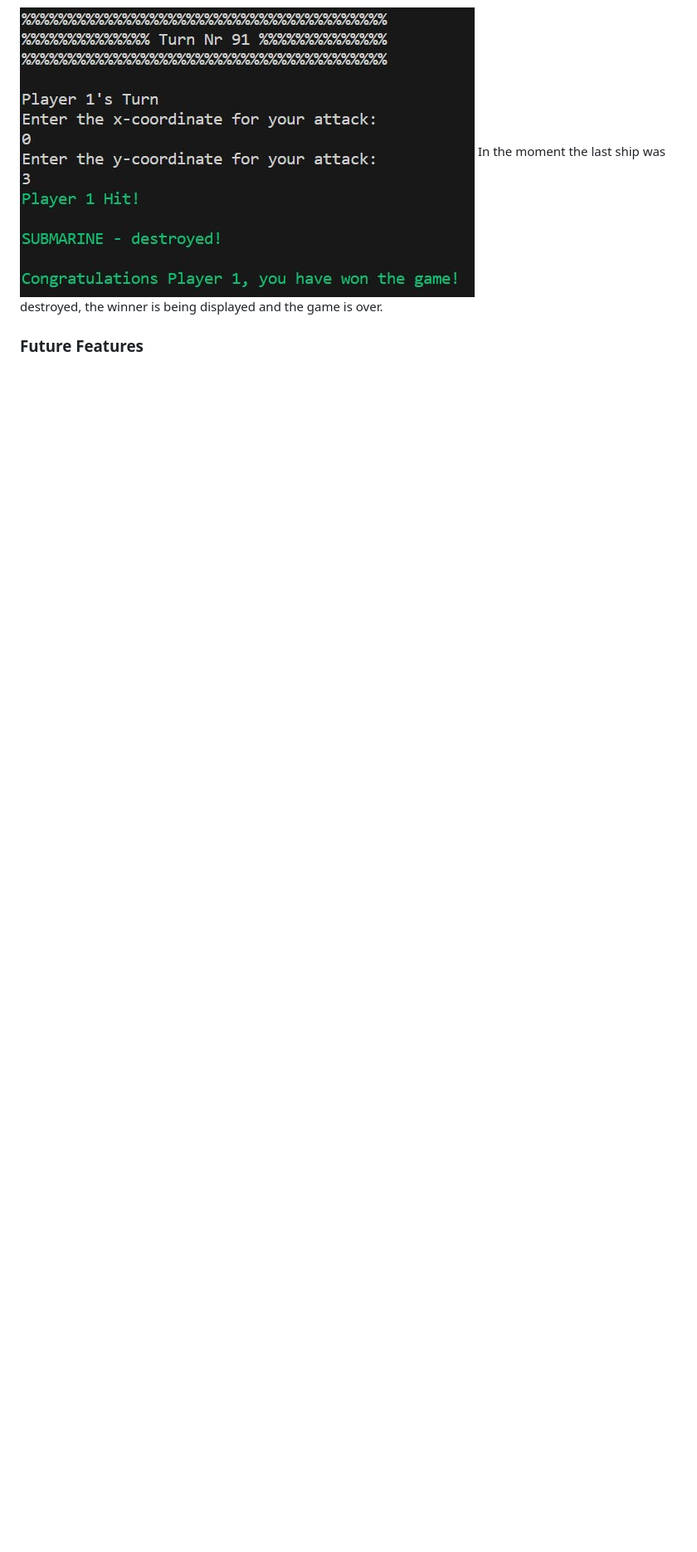
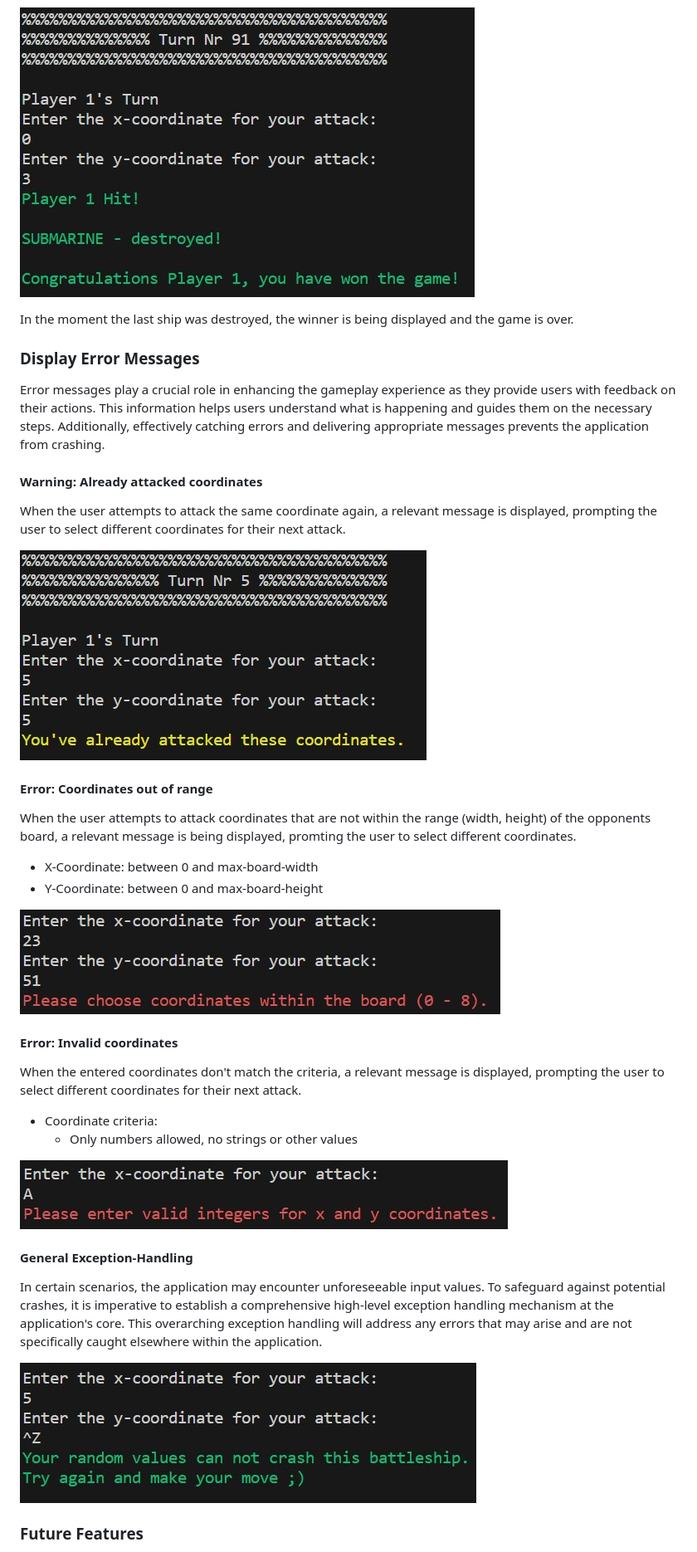
Before and after one commit to pbrdys/battleship-game, a Markdown page: README.md, the part around the change printed below. Shown: that part at 83% size. GitHub-like rendering; blank space fills up the shorter version.

```diff
--- a/README.md
+++ b/README.md
@@ -72,5 +120,33 @@ This is the third way to end the game. After both players have played turn by tu
 
 ![Display-Winner](./doc/display-winner.jpg)
+
 In the moment the last ship was destroyed, the winner is being displayed and the game is over.
 
+### Display Error Messages
+Error messages play a crucial role in enhancing the gameplay experience as they provide users with feedback on their actions. This information helps users understand what is happening and guides them on the necessary steps. Additionally, effectively catching errors and delivering appropriate messages prevents the application from crashing.
+
+#### Warning: Already attacked coordinates
+When the user attempts to attack the same coordinate again, a relevant message is displayed, prompting the user to select different coordinates for their next attack.
+
+![Already-Attacked-Message](./doc/already-attacked.jpg)
+
+#### Error: Coordinates out of range
+When the user attempts to attack coordinates that are not within the range (width, height) of the opponents board, a relevant message is being displayed, promting the user to select different coordinates.
+* X-Coordinate: between 0 and max-board-width
+* Y-Coordinate: between 0 and max-board-height
+
+![Out-Of-Range-Message](./doc/coordinates-out-of-range.jpg)
+
+#### Error: Invalid coordinates
+When the entered coordinates don't match the criteria, a relevant message is displayed, prompting the user to select different coordinates for their next attack.
+* Coordinate criteria:
+    * Only numbers allowed, no strings or other values
+
+![Invalid-Coordinates-Message](./doc/invalid-coordinates.jpg)
+
+#### General Exception-Handling
+In certain scenarios, the application may encounter unforeseeable input values. To safeguard against potential crashes, it is imperative to establish a comprehensive high-level exception handling mechanism at the application's core. This overarching exception handling will address any errors that may arise and are not specifically caught elsewhere within the application.
+
+![Exception-Handling](./doc/exception-handling.jpg)
+
 ### Future Features
```
Also changed, not shown: other parts of README.md (+62 -11 lines).
